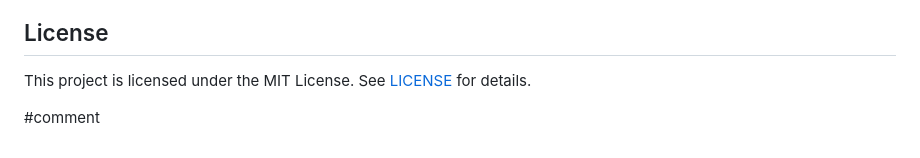
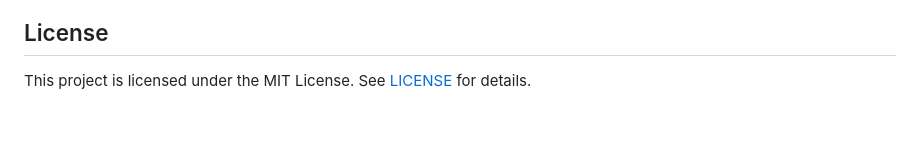
Before and after one commit to edmond-atoyan/Web_X_ray, a Markdown page: README.md, the part around the change. Drawn GitHub-style; blank space fills up the shorter version.

Commit message:
Trigger build

```diff
--- a/README.md
+++ b/README.md
@@ -315,5 +315,3 @@ Upload a chest X-ray image for storage and prediction.
 ## License
 
 This project is licensed under the MIT License. See [LICENSE](LICENSE) for details.
-
-#comment
```
